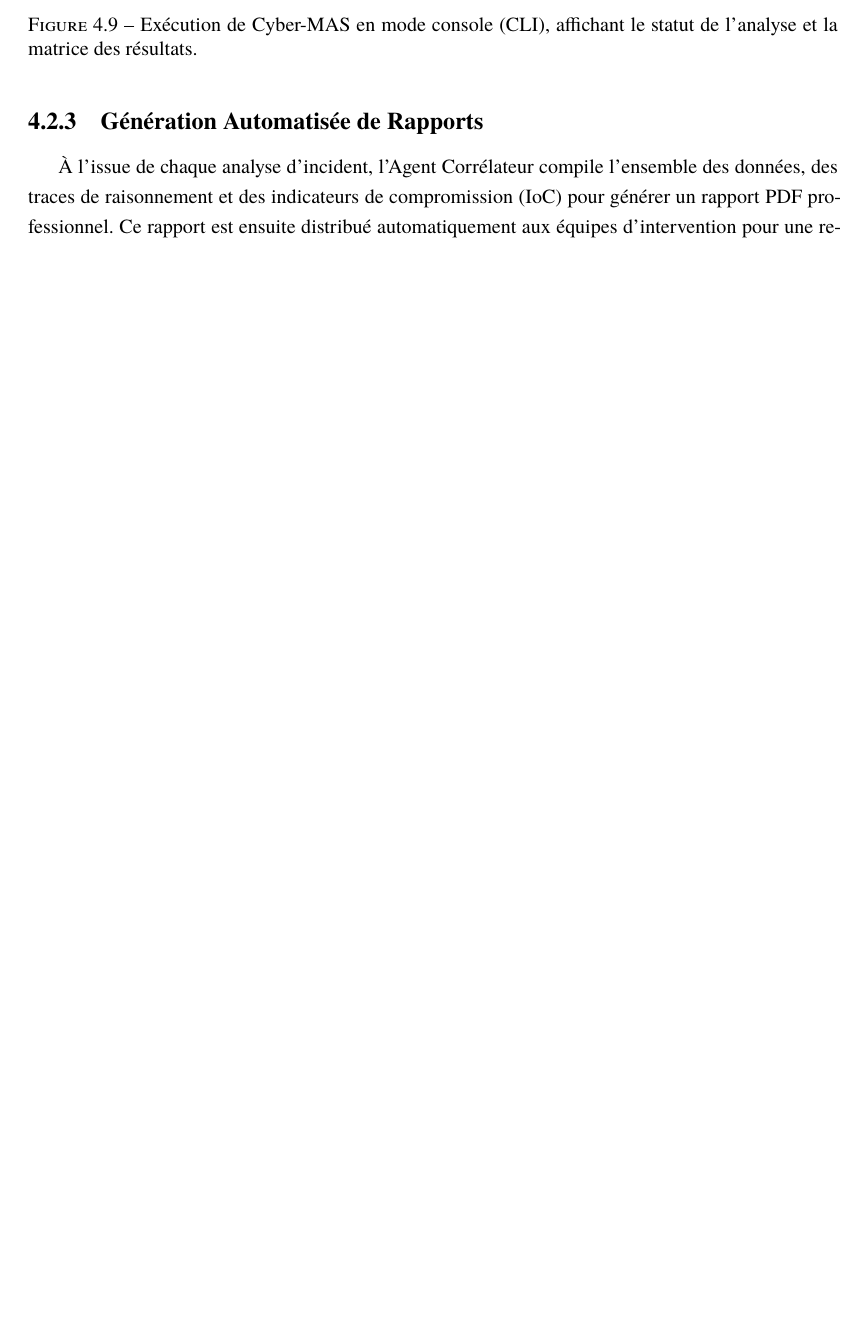
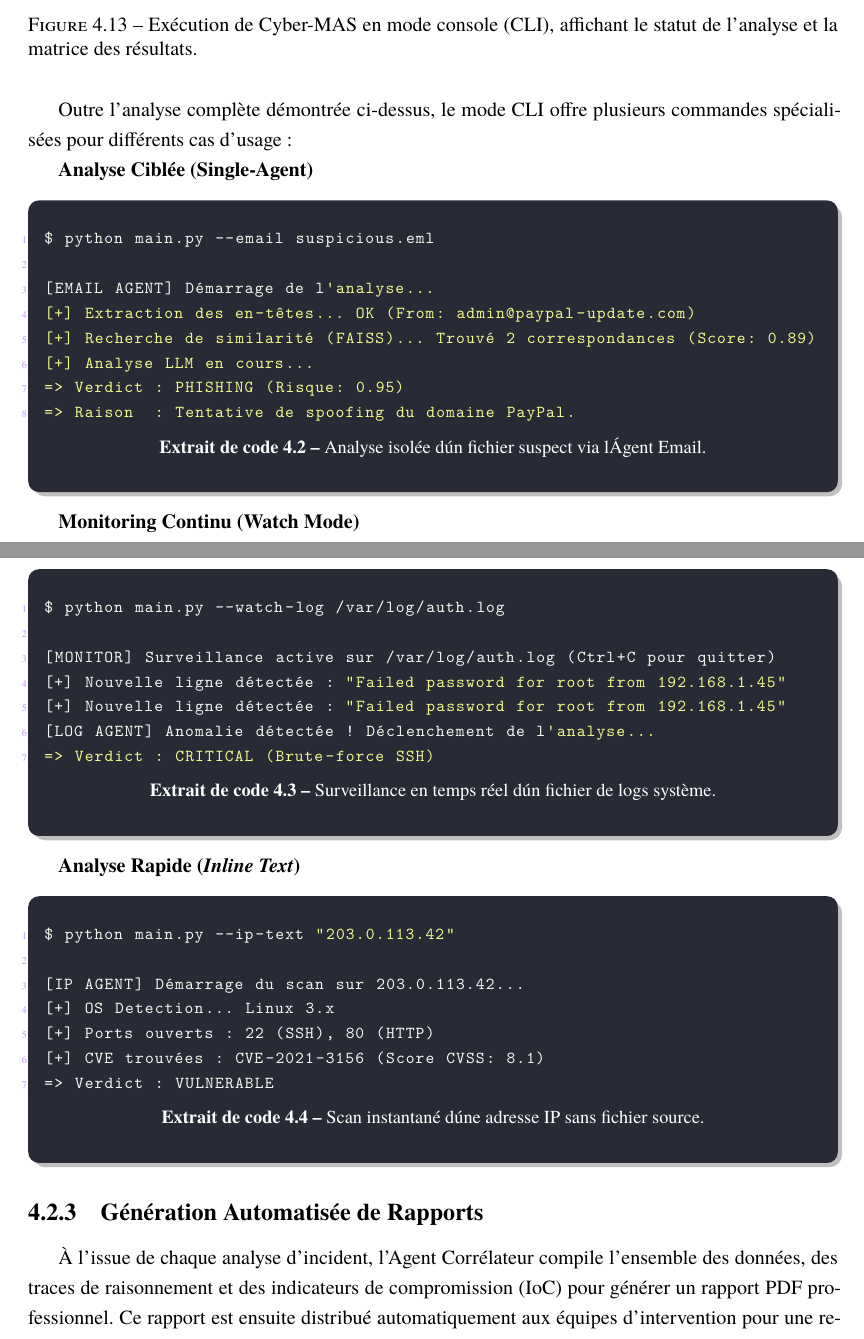
Before and after one commit to b-kami/rapport_pfe, a LaTeX document (main.tex): part of page 45 of 69 before the commit and two parts of pages 47 and 48 of 72 after it, the two joined at a grey line, cut so that both start at the same text, the shorter picture padded with empty space. Compiled offline with XeLaTeX.

Commit message:
update and fix and add diagrams

```diff
--- a/main.tex
+++ b/main.tex
@@ -1654,6 +1683,44 @@ Bien que l'interface SOC fournisse une vue d'ensemble complète, Cyber-MAS peut
     \caption[Exécution de Cyber-MAS en mode console]{Exécution de Cyber-MAS en mode console (CLI), affichant le statut de l'analyse et la matrice des résultats.}
     \label{fig:cli_mode}
 \end{figure}
+
+Outre l'analyse complète démontrée ci-dessus, le mode CLI offre plusieurs commandes spécialisées pour différents cas d'usage :
+
+\textbf{Analyse Ciblée (Single-Agent)}
+\begin{lstlisting}[language=bash, basicstyle=\footnotesize\ttfamily\color{codeid}, caption={Analyse isolée d\'un fichier suspect via l\'Agent Email.}]
+$ python main.py --email suspicious.eml
+
+[EMAIL AGENT] Démarrage de l'analyse...
+[+] Extraction des en-têtes... OK (From: admin@paypal-update.com)
+[+] Recherche de similarité (FAISS)... Trouvé 2 correspondances (Score: 0.89)
+[+] Analyse LLM en cours...
+=> Verdict : PHISHING (Risque: 0.95)
+=> Raison  : Tentative de spoofing du domaine PayPal.
+\end{lstlisting}
+
+\textbf{Monitoring Continu (Watch Mode)}
+\begin{lstlisting}[language=bash, basicstyle=\footnotesize\ttfamily\color{codeid}, caption={Surveillance en temps réel d\'un fichier de logs système.}]
+$ python main.py --watch-log /var/log/auth.log
+
+[MONITOR] Surveillance active sur /var/log/auth.log (Ctrl+C pour quitter)
+[+] Nouvelle ligne détectée : "Failed password for root from 192.168.1.45"
+[+] Nouvelle ligne détectée : "Failed password for root from 192.168.1.45"
+[LOG AGENT] Anomalie détectée ! Déclenchement de l'analyse...
+=> Verdict : CRITICAL (Brute-force SSH)
+\end{lstlisting}
+
+\textbf{Analyse Rapide (\textit{Inline Text})}
+\begin{lstlisting}[language=bash, basicstyle=\footnotesize\ttfamily\color{codeid}, caption={Scan instantané d\'une adresse IP sans fichier source.}]
+$ python main.py --ip-text "203.0.113.42"
+
+[IP AGENT] Démarrage du scan sur 203.0.113.42...
+[+] OS Detection... Linux 3.x
+[+] Ports ouverts : 22 (SSH), 80 (HTTP)
+[+] CVE trouvées : CVE-2021-3156 (Score CVSS: 8.1)
+=> Verdict : VULNERABLE
+\end{lstlisting}
+
+
 
 \subsection{Génération Automatisée de Rapports}
 À l'issue de chaque analyse d'incident, l'Agent Corrélateur compile l'ensemble des données, des traces de raisonnement et des indicateurs de compromission (IoC) pour générer un rapport PDF professionnel. Ce rapport est ensuite distribué automatiquement aux équipes d'intervention pour une remédiation rapide.
```
Also changed, not shown: media/Capture d'écran 2026-03-19 123455.png (added), main.tex (29 more changed lines).
